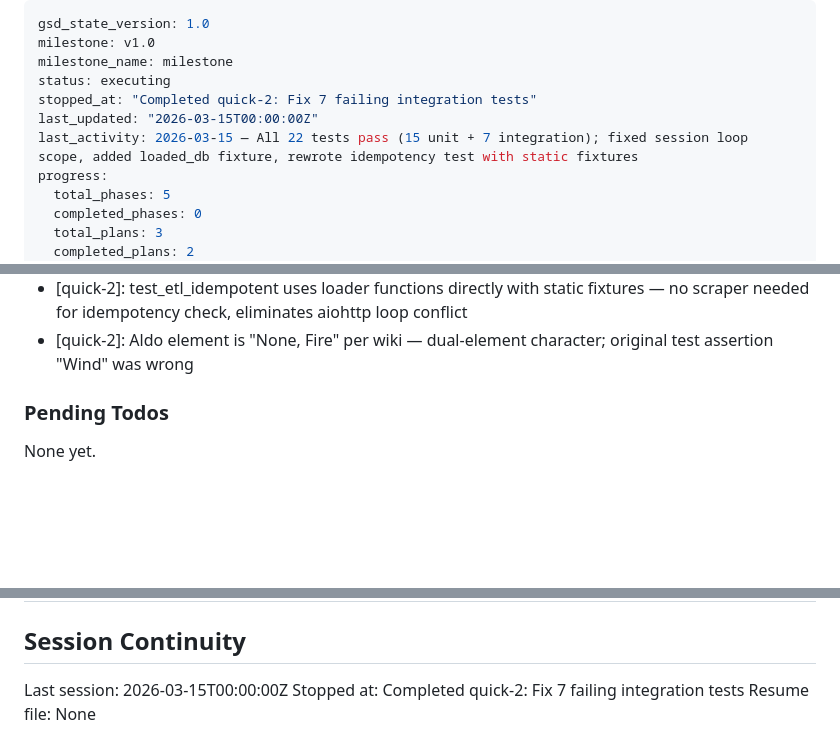
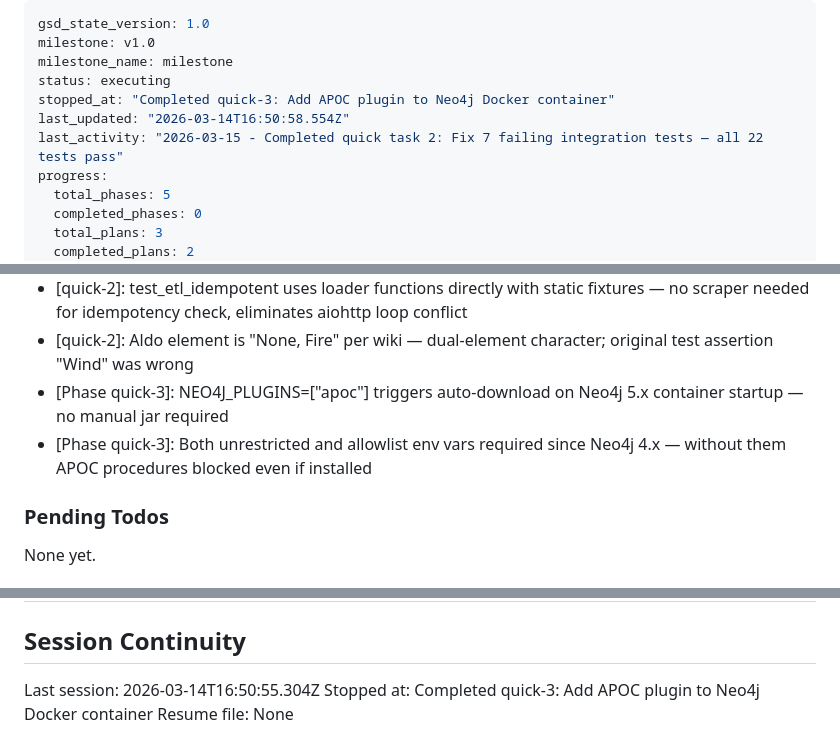
Before and after one commit to Hydarhafiz/AnotherEdenAI, a Markdown page: .planning/STATE.md, 3 parts joined by grey strips. Drawn GitHub-style; blank space fills up the shorter version.

Commit message:
docs(quick-3): complete add-apoc-plugin plan
- SUMMARY.md: APOC plugin + procedure allowlist added to docker-compose.yml
- STATE.md: session updated, two decisions recorded

```diff
--- a/.planning/STATE.md
+++ b/.planning/STATE.md
@@ -3,9 +3,9 @@ gsd_state_version: 1.0
 milestone: v1.0
 milestone_name: milestone
 status: executing
-stopped_at: "Completed quick-2: Fix 7 failing integration tests"
-last_updated: "2026-03-15T00:00:00Z"
-last_activity: 2026-03-15 — All 22 tests pass (15 unit + 7 integration); fixed session loop scope, added loaded_db fixture, rewrote idempotency test with static fixtures
+stopped_at: "Completed quick-3: Add APOC plugin to Neo4j Docker container"
+last_updated: "2026-03-14T16:50:58.554Z"
+last_activity: "2026-03-15 - Completed quick task 2: Fix 7 failing integration tests — all 22 tests pass"
 progress:
   total_phases: 5
   completed_phases: 0
@@ -73,6 +73,8 @@ Recent decisions affecting current work:
 - [quick-2]: loaded_db session fixture checks Character count >= 100 to distinguish real ETL data from idempotency test fixture data (2 static chars)
 - [quick-2]: test_etl_idempotent uses loader functions directly with static fixtures — no scraper needed for idempotency check, eliminates aiohttp loop conflict
 - [quick-2]: Aldo element is "None, Fire" per wiki — dual-element character; original test assertion "Wind" was wrong
+- [Phase quick-3]: NEO4J_PLUGINS=["apoc"] triggers auto-download on Neo4j 5.x container startup — no manual jar required
+- [Phase quick-3]: Both unrestricted and allowlist env vars required since Neo4j 4.x — without them APOC procedures blocked even if installed
 
 ### Pending Todos
 
@@ -91,6 +93,6 @@ None yet.
 
 ## Session Continuity
 
-Last session: 2026-03-15T00:00:00Z
-Stopped at: Completed quick-2: Fix 7 failing integration tests
+Last session: 2026-03-14T16:50:55.304Z
+Stopped at: Completed quick-3: Add APOC plugin to Neo4j Docker container
 Resume file: None
```
Also changed, not shown: 1 other file.
